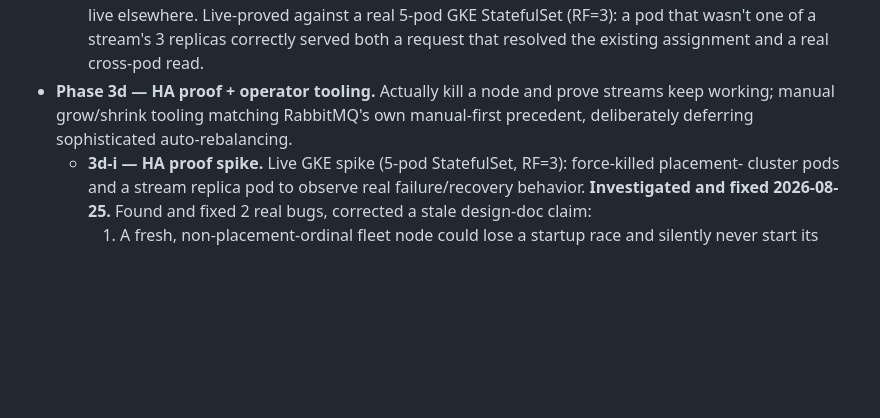
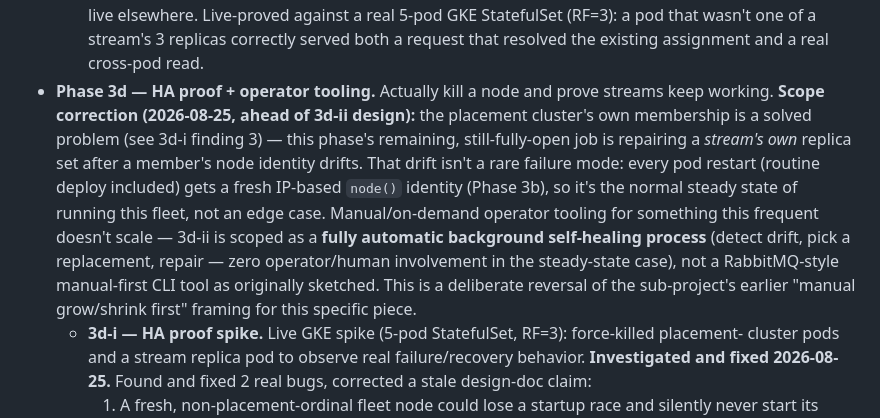
Before and after one commit to OpenFASTER-Standard/riptide, a Markdown page: PROGRESS.md, the part around the change. GitHub-like rendering; blank space fills up the shorter version.

Commit message:
Add Phase 3d-ii design: automatic stream replica healing
Every pod restart drifts node() identity (IP-based), so a stream's own
replica set needs the same kind of self-healing the placement cluster
turned out to already have (3d-i) -- but doesn't, since replica
assignments are frozen node() lists with no re-resolution path. Scopes
a fully automatic background healer (no operator action needed) rather
than the manual grow/shrink tooling originally sketched for this phase.

Co-Authored-By: Claude Sonnet 5 <noreply@anthropic.com>

```diff
--- a/PROGRESS.md
+++ b/PROGRESS.md
@@ -232,8 +232,16 @@ sub-projects 1 and 2 did internally):
     stream's 3 replicas correctly served both a request that resolved the existing
     assignment and a real cross-pod read.
 - **Phase 3d — HA proof + operator tooling.** Actually kill a node and prove streams keep
-  working; manual grow/shrink tooling matching RabbitMQ's own manual-first precedent, deliberately
-  deferring sophisticated auto-rebalancing.
+  working. **Scope correction (2026-08-25, ahead of 3d-ii design):** the placement cluster's own
+  membership is a solved problem (see 3d-i finding 3) — this phase's remaining, still-fully-open
+  job is repairing a *stream's own* replica set after a member's node identity drifts. That drift
+  isn't a rare failure mode: every pod restart (routine deploy included) gets a fresh IP-based
+  `node()` identity (Phase 3b), so it's the normal steady state of running this fleet, not an
+  edge case. Manual/on-demand operator tooling for something this frequent doesn't scale — 3d-ii
+  is scoped as a **fully automatic background self-healing process** (detect drift, pick a
+  replacement, repair — zero operator/human involvement in the steady-state case), not a
+  RabbitMQ-style manual-first CLI tool as originally sketched. This is a deliberate reversal of
+  the sub-project's earlier "manual grow/shrink first" framing for this specific piece.
   - **3d-i — HA proof spike.** Live GKE spike (5-pod StatefulSet, RF=3): force-killed placement-
     cluster pods and a stream replica pod to observe real failure/recovery behavior. **Investigated
     and fixed 2026-08-25.** Found and fixed 2 real bugs, corrected a stale design-doc claim:
```
Also changed, not shown: 1 other file.
